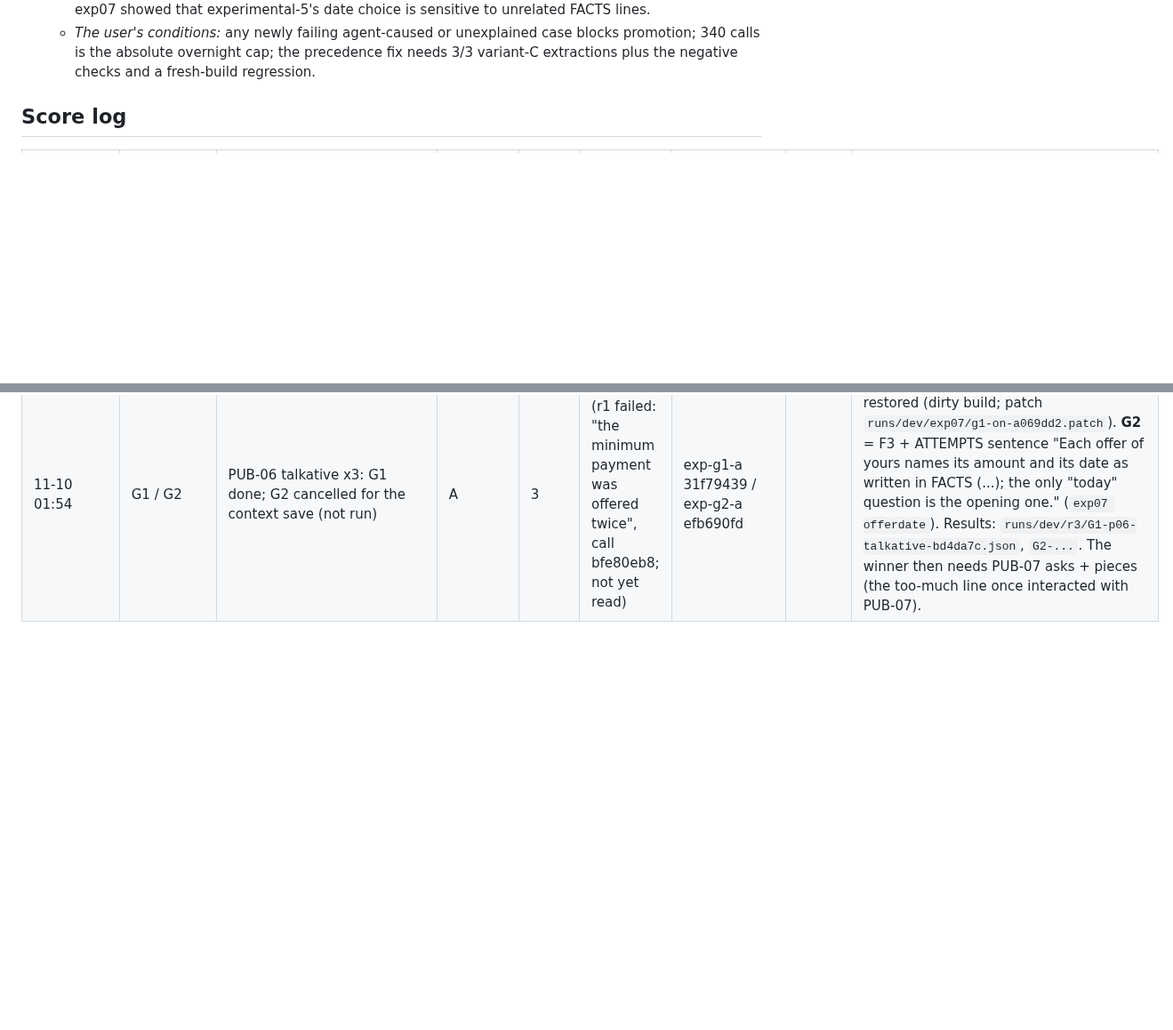
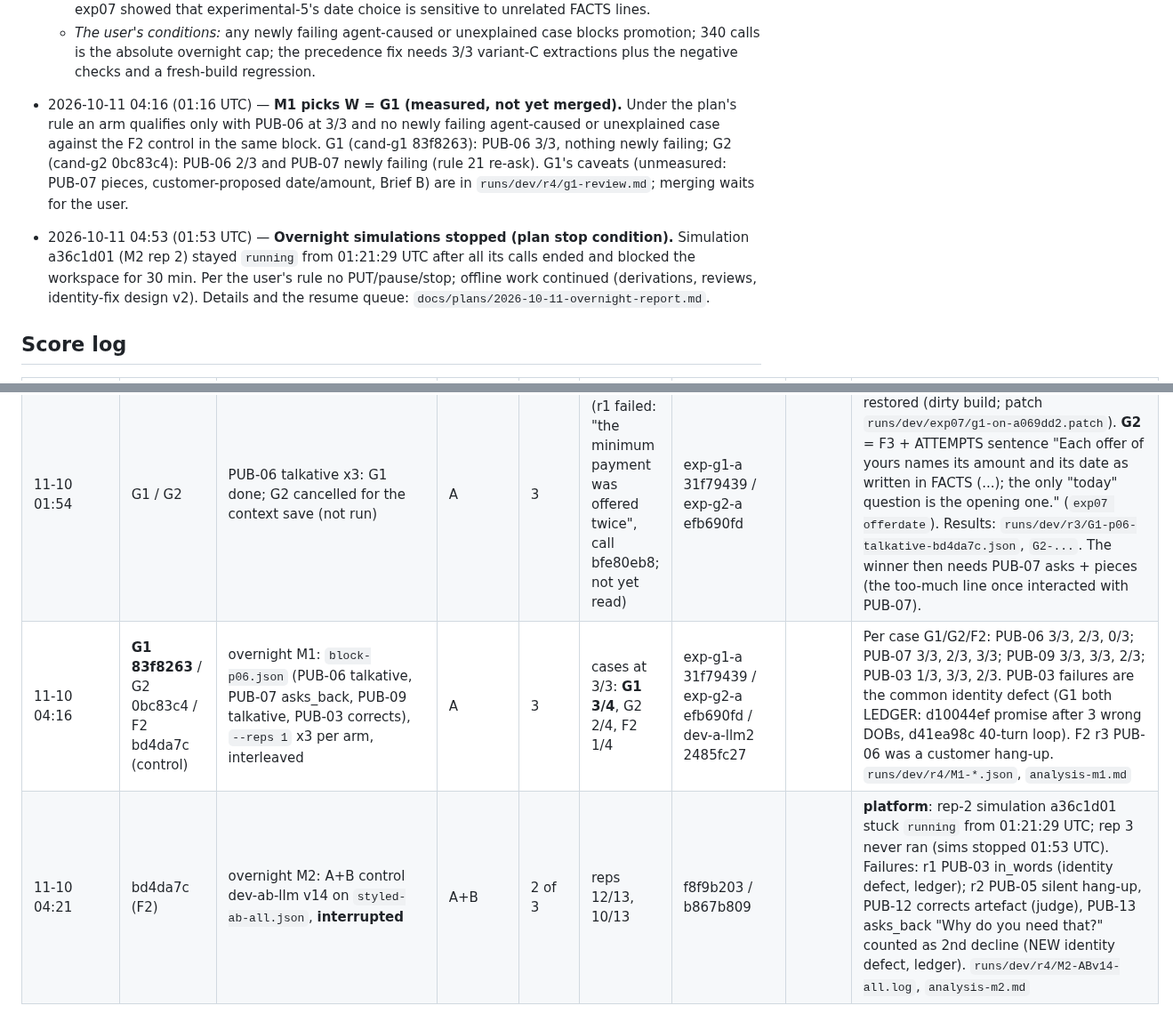
Before and after one commit to M4G1W0W/freya-build-the-builder, a Markdown page: docs/hackathon_notes.md, 2 parts joined by grey strips. Shown at 89% size. GitHub-like rendering; blank space fills up the shorter version.

Commit message:
hackathon_notes: overnight M1 (W = G1) and M2 (interrupted) in the Score log; two Decision log entries
Co-Authored-By: Claude Opus 5.5 <noreply@anthropic.com>

```diff
--- a/docs/hackathon_notes.md
+++ b/docs/hackathon_notes.md
@@ -377,6 +377,15 @@ _One entry per major decision: time, decision, alternatives, reason, evidence._
   - *The user's conditions:* any newly failing agent-caused or unexplained case blocks promotion; 340 calls is the
     absolute overnight cap; the precedence fix needs 3/3 variant-C extractions plus the negative checks and a
     fresh-build regression.
+- 2026-10-11 04:16 (01:16 UTC) — **M1 picks W = G1 (measured, not yet merged).** Under the plan's rule an arm qualifies
+  only with PUB-06 at 3/3 and no newly failing agent-caused or unexplained case against the F2 control in the same
+  block. G1 (cand-g1 83f8263): PUB-06 3/3, nothing newly failing; G2 (cand-g2 0bc83c4): PUB-06 2/3 and PUB-07 newly
+  failing (rule 21 re-ask). G1's caveats (unmeasured: PUB-07 pieces, customer-proposed date/amount, Brief B) are in
+  `runs/dev/r4/g1-review.md`; merging waits for the user.
+- 2026-10-11 04:53 (01:53 UTC) — **Overnight simulations stopped (plan stop condition).** Simulation a36c1d01 (M2
+  rep 2) stayed `running` from 01:21:29 UTC after all its calls ended and blocked the workspace for 30 min. Per the
+  user's rule no PUT/pause/stop; offline work continued (derivations, reviews, identity-fix design v2). Details and
+  the resume queue: `docs/plans/2026-10-11-overnight-report.md`.
 
 ## Score log
 
@@ -444,3 +453,5 @@ _One entry per major decision: time, decision, alternatives, reason, evidence._
 | 11-10 01:42 | **a069dd2 (F3)** (slot exp-f3-a, 35098a88) | F3 = F2 + the too-much rule on the attempt-1 line ("either amount only on this date (not today, unless today is this date)") and the OFFER PLAN item ("1) <full> (or floor <floor> after \"too much\") on <date>") | A | 3 | PUB-06 talkative **1/3** | exp-f3-a / 35098a88 | | **F3 does not fix PUB-06**: both failures still "I can offer a minimum payment of 637.50 ... Can you pay that today?" right after "too much". The model does not consult the FACTS date at that turn; the old trigger-style line ("IF THE CUSTOMER SAYS THE FULL AMOUNT IS TOO MUCH ...") had made it 8/8. `runs/dev/r3/F3a069dd2-p06-talkative-bd4da7c.json`, `F3P06-<call>.txt` |
 | 11-10 01:46 | a069dd2 (F3) | PUB-07 asks_back + pieces | A | 3 + 3 | asks 2/3, pieces 3/3 | exp-f3-a / 35098a88 | | **dates right in 6/6** (echo holds with F3). The asks failure: the asks_back customer cut in with "Which account is this about?"; the agent answered and re-asked the exact day in the same message; the judge counts two asks. Generic fix idea (not done): the identity step's "answer a question back, do not repeat your question in that message" made global. `runs/dev/r3/F3a069dd2-p07-{asks,pieces}-bd4da7c.json` |
 | 11-10 01:54 | G1 / G2 | PUB-06 talkative x3: G1 done; G2 cancelled for the context save (not run) | A | 3 | **G1 2/3** (r1 failed: \"the minimum payment was offered twice\", call bfe80eb8; not yet read) | exp-g1-a 31f79439 / exp-g2-a efb690fd | | **G1** = F3 + the old too-much FACTS line restored (dirty build; patch `runs/dev/exp07/g1-on-a069dd2.patch`). **G2** = F3 + ATTEMPTS sentence "Each offer of yours names its amount and its date as written in FACTS (...); the only \"today\" question is the opening one." (`exp07 offerdate`). Results: `runs/dev/r3/G1-p06-talkative-bd4da7c.json`, `G2-...`. The winner then needs PUB-07 asks + pieces (the too-much line once interacted with PUB-07). |
+| 11-10 04:16 | **G1 83f8263** / G2 0bc83c4 / F2 bd4da7c (control) | overnight M1: `block-p06.json` (PUB-06 talkative, PUB-07 asks_back, PUB-09 talkative, PUB-03 corrects), `--reps 1` x3 per arm, interleaved | A | 3 | cases at 3/3: **G1 3/4**, G2 2/4, F2 1/4 | exp-g1-a 31f79439 / exp-g2-a efb690fd / dev-a-llm2 2485fc27 | | Per case G1/G2/F2: PUB-06 3/3, 2/3, 0/3; PUB-07 3/3, 2/3, 3/3; PUB-09 3/3, 3/3, 2/3; PUB-03 1/3, 3/3, 2/3. PUB-03 failures are the common identity defect (G1 both LEDGER: d10044ef promise after 3 wrong DOBs, d41ea98c 40-turn loop). F2 r3 PUB-06 was a customer hang-up. `runs/dev/r4/M1-*.json`, `analysis-m1.md` |
+| 11-10 04:21 | bd4da7c (F2) | overnight M2: A+B control dev-ab-llm v14 on `styled-ab-all.json`, **interrupted** | A+B | 2 of 3 | reps 12/13, 10/13 | f8f9b203 / b867b809 | | **platform**: rep-2 simulation a36c1d01 stuck `running` from 01:21:29 UTC; rep 3 never ran (sims stopped 01:53 UTC). Failures: r1 PUB-03 in_words (identity defect, ledger); r2 PUB-05 silent hang-up, PUB-12 corrects artefact (judge), PUB-13 asks_back "Why do you need that?" counted as 2nd decline (NEW identity defect, ledger). `runs/dev/r4/M2-ABv14-all.log`, `analysis-m2.md` |
```
